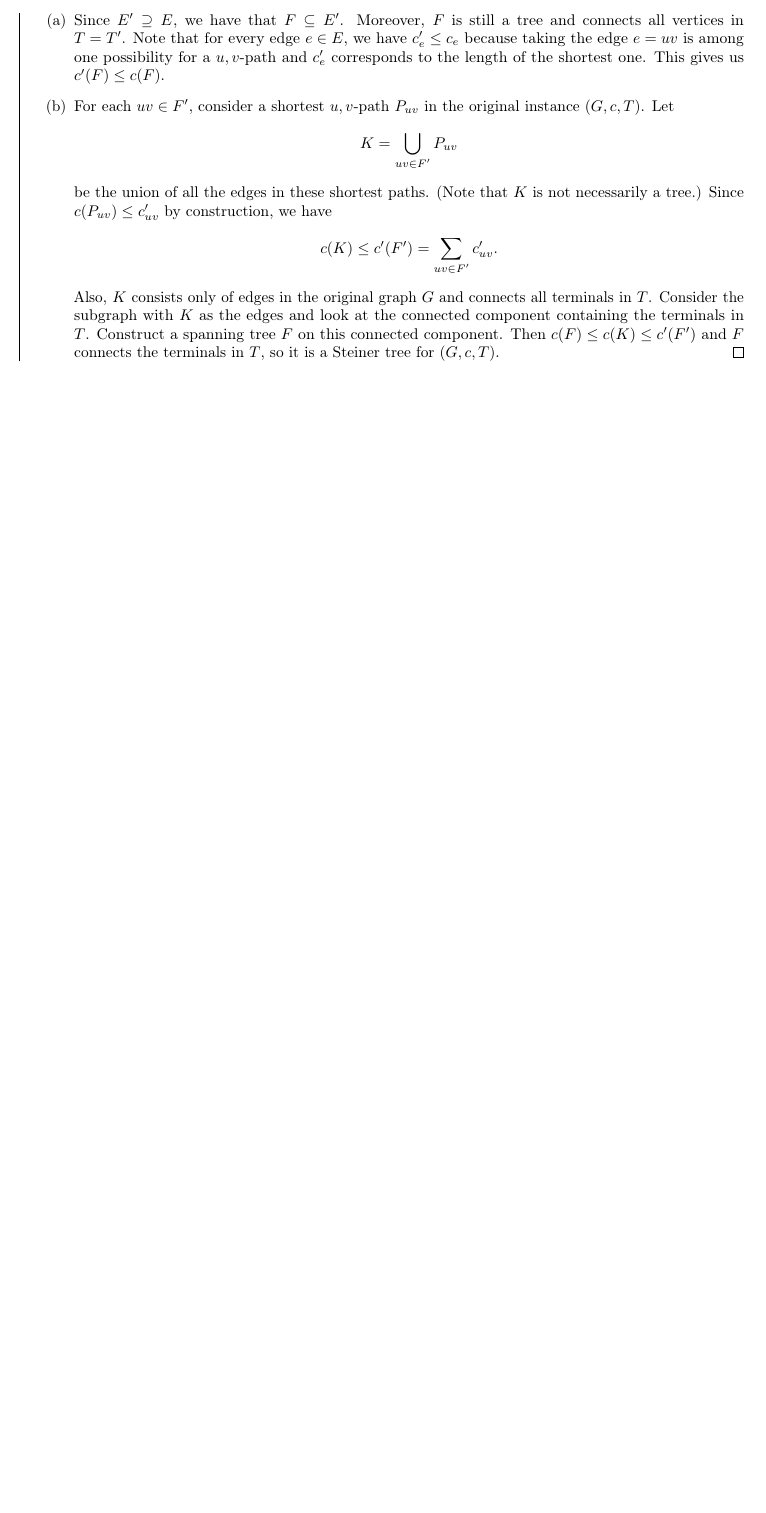
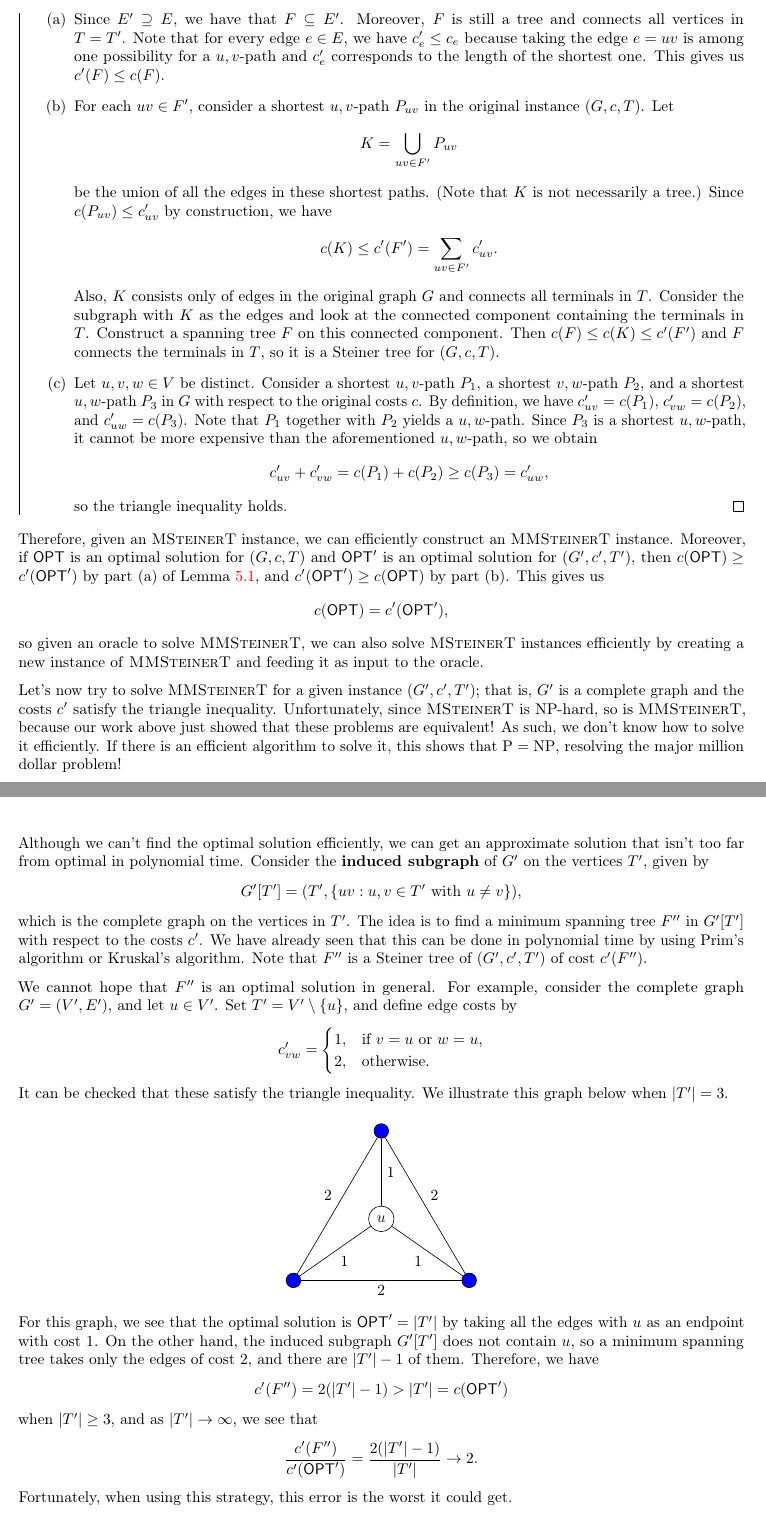
Before and after one commit to mltlee/Course-Notes, a LaTeX document (1231 - Winter 2023/CO 353 - Computational Discrete Optimization/co353.tex, which reads 1231 - Winter 2023/CO 353 - Computational Discrete Optimization/353chap05.tex): part of page 21 of 21 before the commit and two parts of pages 21 and 22 of 23 after it, the two joined at a grey line, cut so that both start at the same text, the shorter picture padded with empty space. Compiled offline with pdfLaTeX.

Commit message:
CO 353 Lecture 11

```diff
--- a/1231 - Winter 2023/CO 353 - Computational Discrete Optimization/353chap05.tex
+++ b/1231 - Winter 2023/CO 353 - Computational Discrete Optimization/353chap05.tex
@@ -103,6 +103,76 @@ The following lemma tells us that $(G', c', T')$ is in fact an instance of
         with $K$ as the edges and look at the connected component containing
         the terminals in $T$. Construct a spanning tree $F$ on this connected
         component. Then $c(F) \leq c(K) \leq c'(F')$ and $F$ connects
-        the terminals in $T$, so it is a Steiner tree for $(G, c, T)$. \qed
+        the terminals in $T$, so it is a Steiner tree for $(G, c, T)$.
+        \item Let $u, v, w \in V$ be distinct. Consider a shortest $u,v$-path
+        $P_1$, a shortest $v,w$-path $P_2$, and a shortest $u,w$-path $P_3$
+        in $G$ with respect to the original costs $c$. By definition, we have
+        $c'_{uv} = c(P_1)$, $c'_{vw} = c(P_2)$, and $c'_{uw} = c(P_3)$.
+        Note that $P_1$ together with $P_2$ yields a $u,w$-path. Since $P_3$
+        is a shortest $u,w$-path, it cannot be more expensive than
+        the aforementioned $u,w$-path, so we obtain
+        \[ c'_{uv} + c'_{vw} = c(P_1) + c(P_2) \geq c(P_3) = c'_{uw}, \]
+        so the triangle inequality holds. \qed
     \end{enumerate}
 \end{pf}\vspace{-0.25cm}
+Therefore, given an \textsc{MSteinerT} instance, we can efficiently construct
+an \textsc{MMSteinerT} instance. Moreover, if $\textsf{OPT}$ is an optimal solution for
+$(G, c, T)$ and $\textsf{OPT}'$ is an optimal solution for $(G', c', T')$,
+then $c(\textsf{OPT}) \geq c'(\textsf{OPT}')$ by part (a) of Lemma~\ref{lemma:5.1},
+and $c'(\textsf{OPT}') \geq c(\textsf{OPT})$ by part (b). This gives us
+\[ c(\textsf{OPT}) = c'(\textsf{OPT}'), \]
+so given an oracle to solve \textsc{MMSteinerT}, we can also solve
+\textsc{MSteinerT} instances efficiently by creating a new instance
+of \textsc{MMSteinerT} and feeding it as input to the oracle.
+
+Let's now try to solve \textsc{MMSteinerT} for a given instance $(G', c', T')$;
+that is, $G'$ is a complete graph and the costs $c'$ satisfy the triangle
+inequality. Unfortunately, since \textsc{MSteinerT} is NP-hard, so is
+\textsc{MMSteinerT}, because our work above just showed that these
+problems are equivalent! As such, we don't know how
+to solve it efficiently. If there is an efficient algorithm to solve it, this
+shows that $\text{P} = \text{NP}$, resolving the major million dollar problem!
+
+Although we can't find the optimal solution efficiently, we can get an
+approximate solution that isn't too far from optimal in polynomial time.
+Consider the {\bf induced subgraph} of $G'$ on the vertices $T'$, given by
+\[ G'[T'] = (T', \{uv : u, v \in T' \text{ with } u\neq v\}), \]
+which is the complete graph on the vertices in $T'$. The idea is to find a
+minimum spanning tree $F''$ in $G'[T']$ with respect to the costs $c'$.
+We have already seen that this can be done in polynomial time by using
+Prim's algorithm or Kruskal's algorithm. Note that $F''$ is a Steiner
+tree of $(G', c', T')$ of cost $c'(F'')$.
+
+We cannot hope that $F''$ is an optimal solution in general. For example,
+consider the complete graph $G' = (V', E')$, and let $u \in V'$. Set
+$T' = V' \setminus \{u\}$, and define edge costs by
+\[ c'_{vw} = \begin{cases}
+    1, & \text{if } v=u \text{ or } w=u, \\
+    2, & \text{otherwise.}
+\end{cases} \]
+It can be checked that these satisfy the triangle inequality. We illustrate
+this graph below when $|T'| = 3$.
+\begin{center}
+    \begin{tikzpicture}[node distance={30mm}, main/.style = {draw, circle}]
+        \node[main] (u) at (0, 0) {$u$};
+        \node[main, fill=blue] (1) at (0, 2) {};
+        \node[main, fill=blue] (2) at (-2, -1.4) {};
+        \node[main, fill=blue] (3) at (2, -1.4) {};
+
+        \draw (u) -- (1) node[midway, right] {1};
+        \draw (u) -- (2) node[midway, below right] {1};
+        \draw (u) -- (3) node[midway, below left] {1};
+        \draw (1) -- (2) node[midway, above left] {2};
+        \draw (1) -- (3) node[midway, above right] {2};
+        \draw (2) -- (3) node[midway, below] {2};
+    \end{tikzpicture}
+\end{center}\vspace{-0.25cm}
+For this graph, we see that the optimal solution is $\textsf{OPT}' =
+|T'|$ by taking all the edges with $u$ as an endpoint with cost $1$.
+On the other hand, the induced subgraph $G'[T']$ does not contain $u$,
+so a minimum spanning tree takes only the edges of cost $2$, and there are
+$|T'| - 1$ of them. Therefore, we have
+\[ c'(F'') = 2(|T'| - 1) > |T'| = c(\textsf{OPT}') \]
+when $|T'| \geq 3$, and as $|T'| \to \infty$, we see that
+\[ \frac{c'(F'')}{c'(\textsf{OPT}')} = \frac{2(|T'| - 1)}{|T'|} \to 2. \]
+Fortunately, when using this strategy, this error is the worst it could get.
@@ -108,0 +203 @@ The following lemma tells us that $(G', c', T')$ is in fact an instance of
+\end{pf}
```
Also changed, not shown: 1231 - Winter 2023/CO 353 - Computational Discrete Optimization/co353.pdf, 1231 - Winter 2023/CO 353 - Computational Discrete Optimization/353chap05.tex (24 more changed lines).
